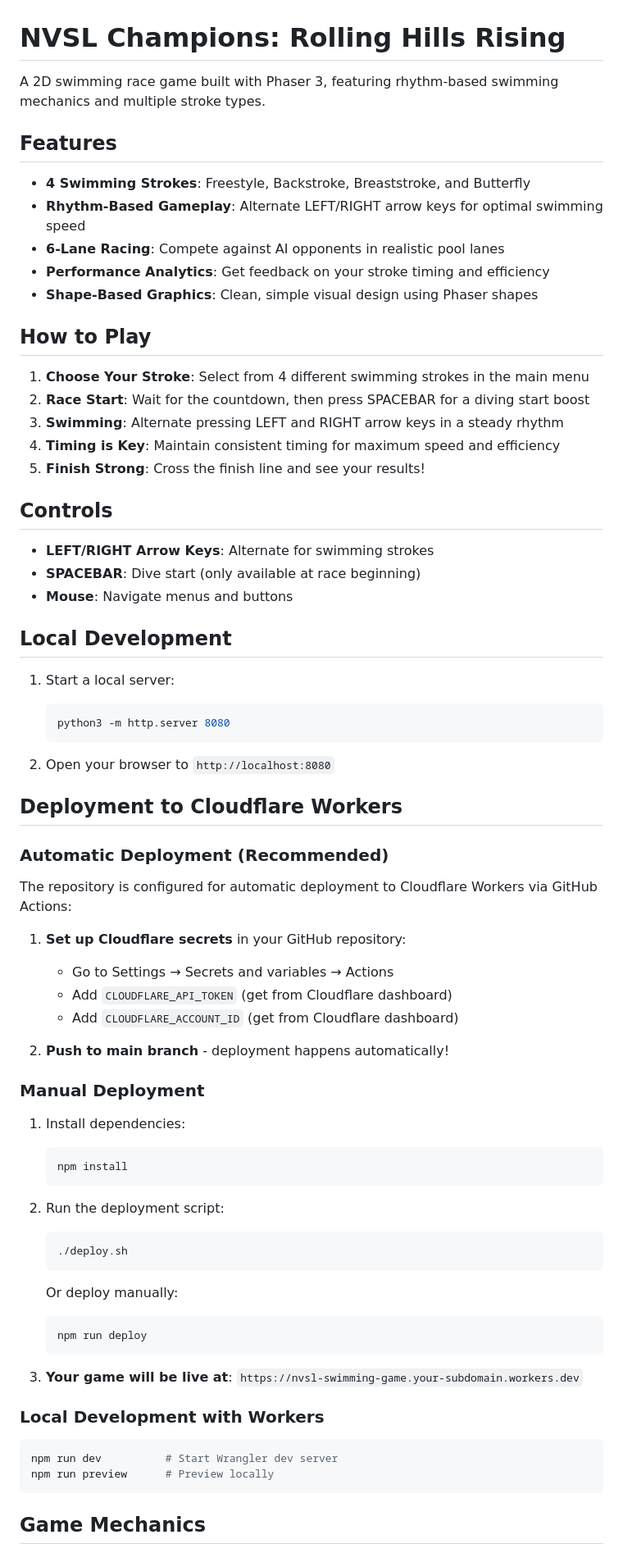
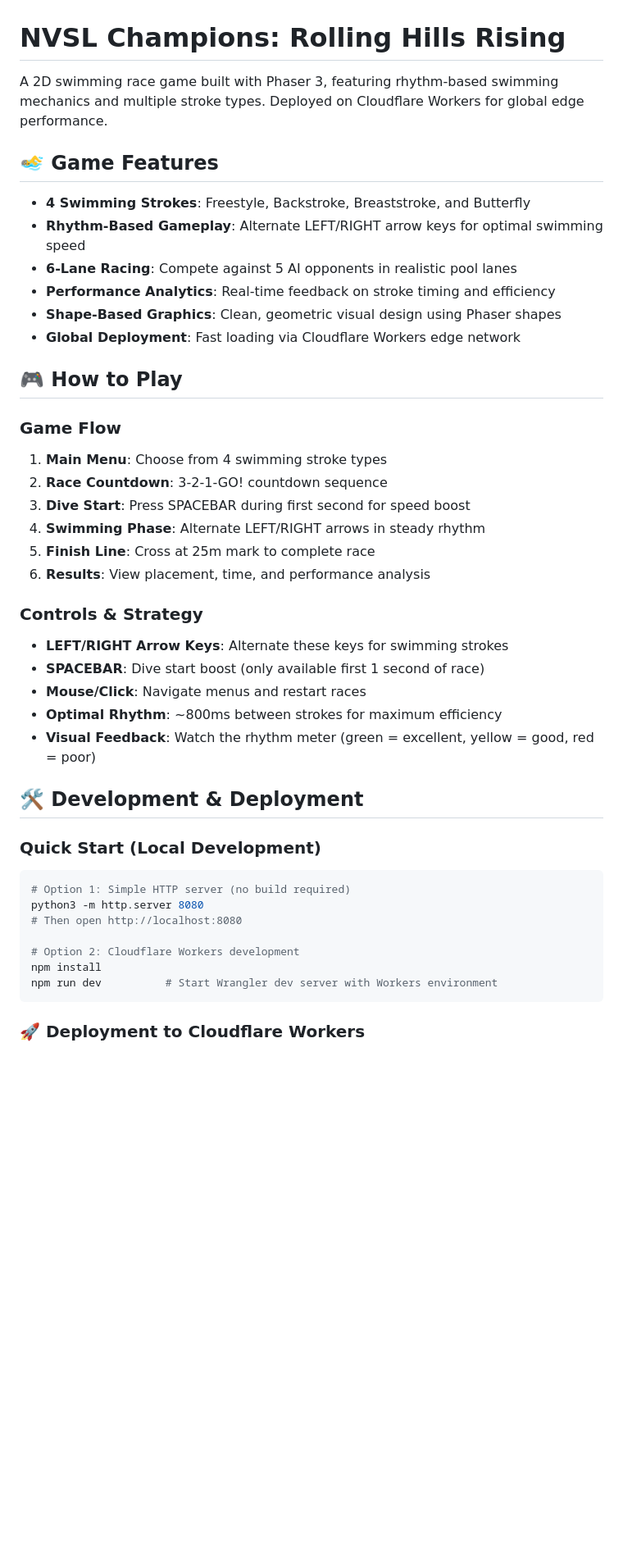
Before and after one commit to robertefreeman/poolracer, a Markdown page: README.md, the part around one of its changes. Shown at 82% size. Rendered like a GitHub page; blank space fills up the shorter version.

````diff
--- a/README.md
+++ b/README.md
@@ -1,73 +1,45 @@
 # NVSL Champions: Rolling Hills Rising
 
-A 2D swimming race game built with Phaser 3, featuring rhythm-based swimming mechanics and multiple stroke types.
+A 2D swimming race game built with Phaser 3, featuring rhythm-based swimming mechanics and multiple stroke types. Deployed on Cloudflare Workers for global edge performance.
 
-## Features
+## 🏊‍♂️ Game Features
 
 - **4 Swimming Strokes**: Freestyle, Backstroke, Breaststroke, and Butterfly
 - **Rhythm-Based Gameplay**: Alternate LEFT/RIGHT arrow keys for optimal swimming speed
-- **6-Lane Racing**: Compete against AI opponents in realistic pool lanes
-- **Performance Analytics**: Get feedback on your stroke timing and efficiency
-- **Shape-Based Graphics**: Clean, simple visual design using Phaser shapes
+- **6-Lane Racing**: Compete against 5 AI opponents in realistic pool lanes
+- **Performance Analytics**: Real-time feedback on stroke timing and efficiency
+- **Shape-Based Graphics**: Clean, geometric visual design using Phaser shapes
+- **Global Deployment**: Fast loading via Cloudflare Workers edge network
 
-## How to Play
+## 🎮 How to Play
 
-1. **Choose Your Stroke**: Select from 4 different swimming strokes in the main menu
-2. **Race Start**: Wait for the countdown, then press SPACEBAR for a diving start boost
-3. **Swimming**: Alternate pressing LEFT and RIGHT arrow keys in a steady rhythm
-4. **Timing is Key**: Maintain consistent timing for maximum speed and efficiency
-5. **Finish Strong**: Cross the finish line and see your results!
+### Game Flow
+1. **Main Menu**: Choose from 4 swimming stroke types
+2. **Race Countdown**: 3-2-1-GO! countdown sequence
+3. **Dive Start**: Press SPACEBAR during first second for speed boost
+4. **Swimming Phase**: Alternate LEFT/RIGHT arrows in steady rhythm
+5. **Finish Line**: Cross at 25m mark to complete race
+6. **Results**: View placement, time, and performance analysis
 
-## Controls
+### Controls & Strategy
+- **LEFT/RIGHT Arrow Keys**: Alternate these keys for swimming strokes
+- **SPACEBAR**: Dive start boost (only available first 1 second of race)
+- **Mouse/Click**: Navigate menus and restart races
+- **Optimal Rhythm**: ~800ms between strokes for maximum efficiency
+- **Visual Feedback**: Watch the rhythm meter (green = excellent, yellow = good, red = poor)
 
-- **LEFT/RIGHT Arrow Keys**: Alternate for swimming strokes
-- **SPACEBAR**: Dive start (only available at race beginning)
-- **Mouse**: Navigate menus and buttons
+## 🛠️ Development & Deployment
 
-## Local Development
+### Quick Start (Local Development)
+```bash
+# Option 1: Simple HTTP server (no build required)
+python3 -m http.server 8080
+# Then open http://localhost:8080
 
-1. Start a local server:
-   ```bash
-   python3 -m http.server 8080
-   ```
-
-2. Open your browser to `http://localhost:8080`
-
-## Deployment to Cloudflare Workers
-
-### Automatic Deployment (Recommended)
-The repository is configured for automatic deployment to Cloudflare Workers via GitHub Actions:
-
-1. **Set up Cloudflare secrets** in your GitHub repository:
-   - Go to Settings → Secrets and variables → Actions
-   - Add `CLOUDFLARE_API_TOKEN` (get from Cloudflare dashboard)
-   - Add `CLOUDFLARE_ACCOUNT_ID` (get from Cloudflare dashboard)
-
-2. **Push to main branch** - deployment happens automatically!
-
-### Manual Deployment
-1. Install dependencies:
-   ```bash
-   npm install
-   ```
-
-2. Run the deployment script:
-   ```bash
-   ./deploy.sh
-   ```
-
-   Or deploy manually:
-   ```bash
-   npm run deploy
-   ```
-
-3. **Your game will be live at**: `https://nvsl-swimming-game.your-subdomain.workers.dev`
-
-### Local Development with Workers
-```bash
-npm run dev          # Start Wrangler dev server
-npm run preview      # Preview locally
+# Option 2: Cloudflare Workers development
+npm install
+npm run dev          # Start Wrangler dev server with Workers environment
 ```
 
-## Game Mechanics
+### 🚀 Deployment to Cloudflare Workers
 
````
Also changed, not shown: other parts of README.md (+143 -36 lines).
